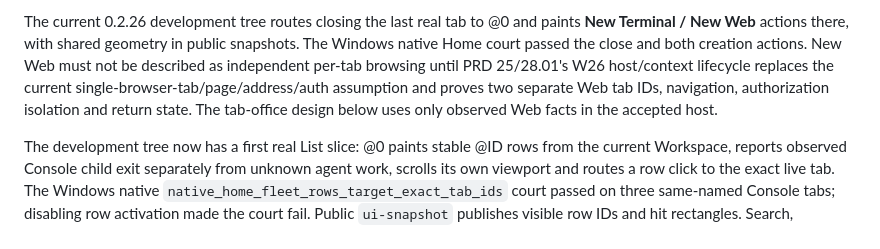
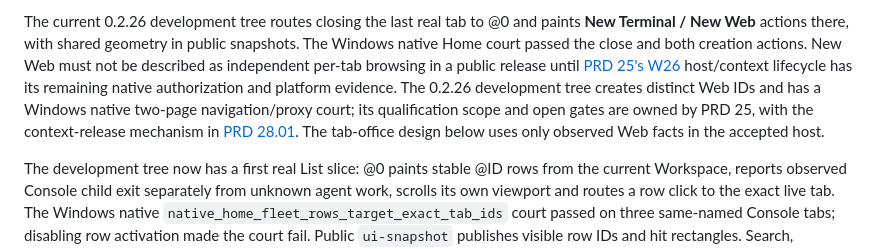
Before and after one commit to partnernetsoftware/minicon, a Markdown page: prd/PRD_02_39_01_home_canvas.md, the part around the change. GitHub-like rendering.

Commit message:
Align Home Web planning with multi-tab development

```diff
--- a/prd/PRD_02_39_01_home_canvas.md
+++ b/prd/PRD_02_39_01_home_canvas.md
@@ -16,9 +16,12 @@ The current 0.2.26 development tree routes closing the last real tab to @0
 and paints **New Terminal / New Web** actions there, with shared geometry in
 public snapshots. The Windows native Home court passed the close and both
 creation actions. New Web must not be described as independent
-per-tab browsing until PRD 25/28.01's W26 host/context lifecycle replaces the
-current single-browser-tab/page/address/auth assumption and proves two
-separate Web tab IDs, navigation, authorization isolation and return state.
+per-tab browsing in a public release until [PRD 25's W26](PRD_02_25_con_workspace.md)
+host/context lifecycle has its remaining native authorization and platform
+evidence. The 0.2.26 development tree creates distinct Web IDs and has a
+Windows native two-page navigation/proxy court; its qualification scope and
+open gates are owned by PRD 25, with the context-release mechanism in
+[PRD 28.01](PRD_02_28_01_browser_context_lifecycle.md).
 The tab-office design below uses only observed Web facts in the accepted host.
 
 The development tree now has a first real List slice: @0 paints stable @ID
```
